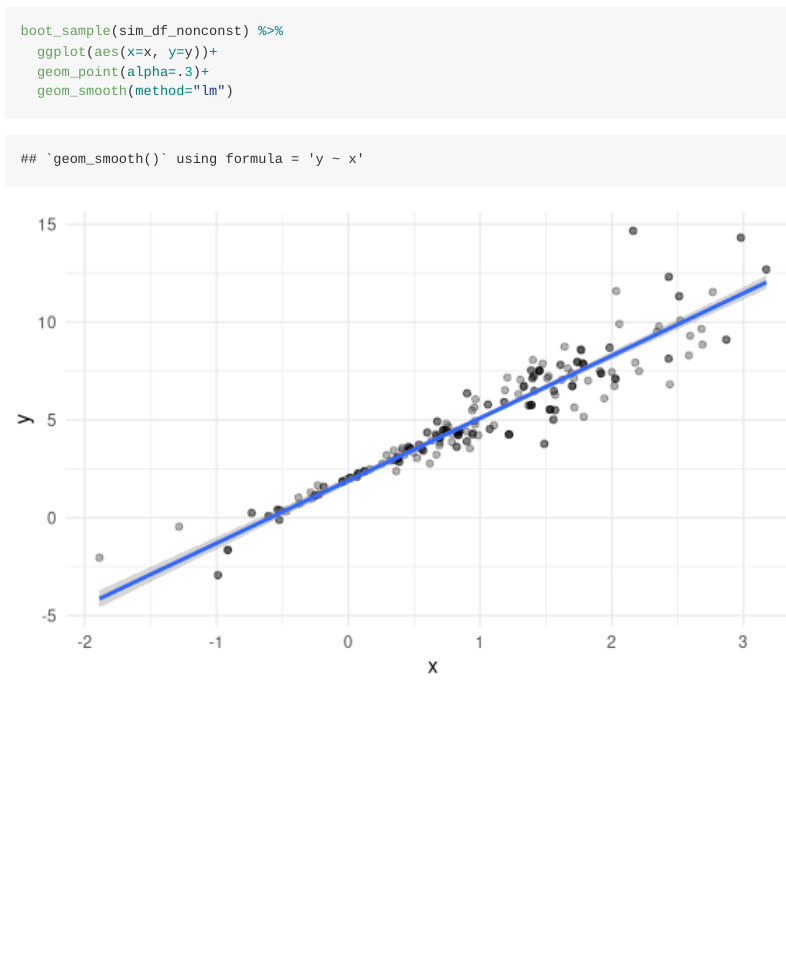
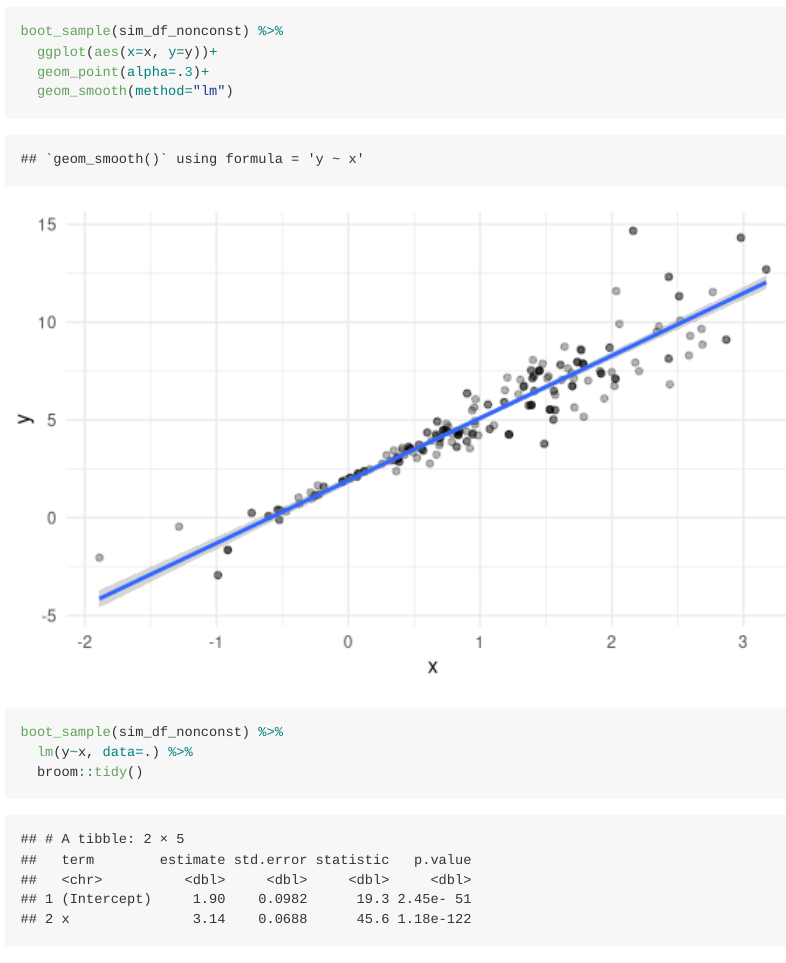
Before and after one commit to asn2139/p8105_linear_models, an R Markdown document (bootstrapping.Rmd): the page in a window 1100 px wide, from 2550 px down. Rendered offline with R 4.5, knitr and Pandoc, with nearby package versions.

Commit message:
simulate data, draw samplees

````diff
--- a/bootstrapping.Rmd
+++ b/bootstrapping.Rmd
@@ -78,3 +78,8 @@ boot_sample(sim_df_nonconst) %>%
   geom_point(alpha=.3)+
   geom_smooth(method="lm")
 ```
+```{r}
+boot_sample(sim_df_nonconst) %>%
+  lm(y~x, data=.) %>%
+  broom::tidy()
+```
````
Also changed, not shown: bootstrapping.md.
